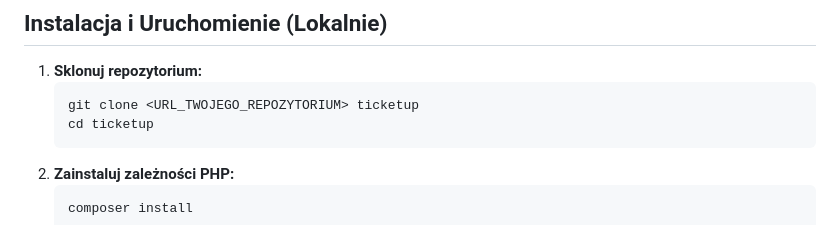
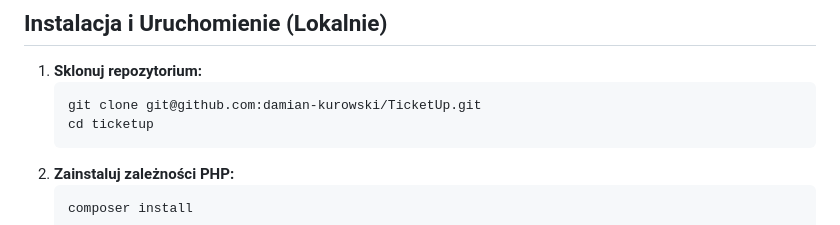
Before and after one commit to damian-kurowski/TicketUp, a Markdown page: README.md, the part around the change. Drawn GitHub-style.

Commit message:
README.me zmiana adresu url repozytorium

````diff
--- a/README.md
+++ b/README.md
@@ -66,7 +66,7 @@ TicketUp to aplikacja webowa napisana w frameworku Symfony, służąca jako syst
 
 1.  **Sklonuj repozytorium:**
     ```bash
-    git clone <URL_TWOJEGO_REPOZYTORIUM> ticketup
+    git clone git@github.com:damian-kurowski/TicketUp.git
     cd ticketup
     ```
 2.  **Zainstaluj zależności PHP:**
````
